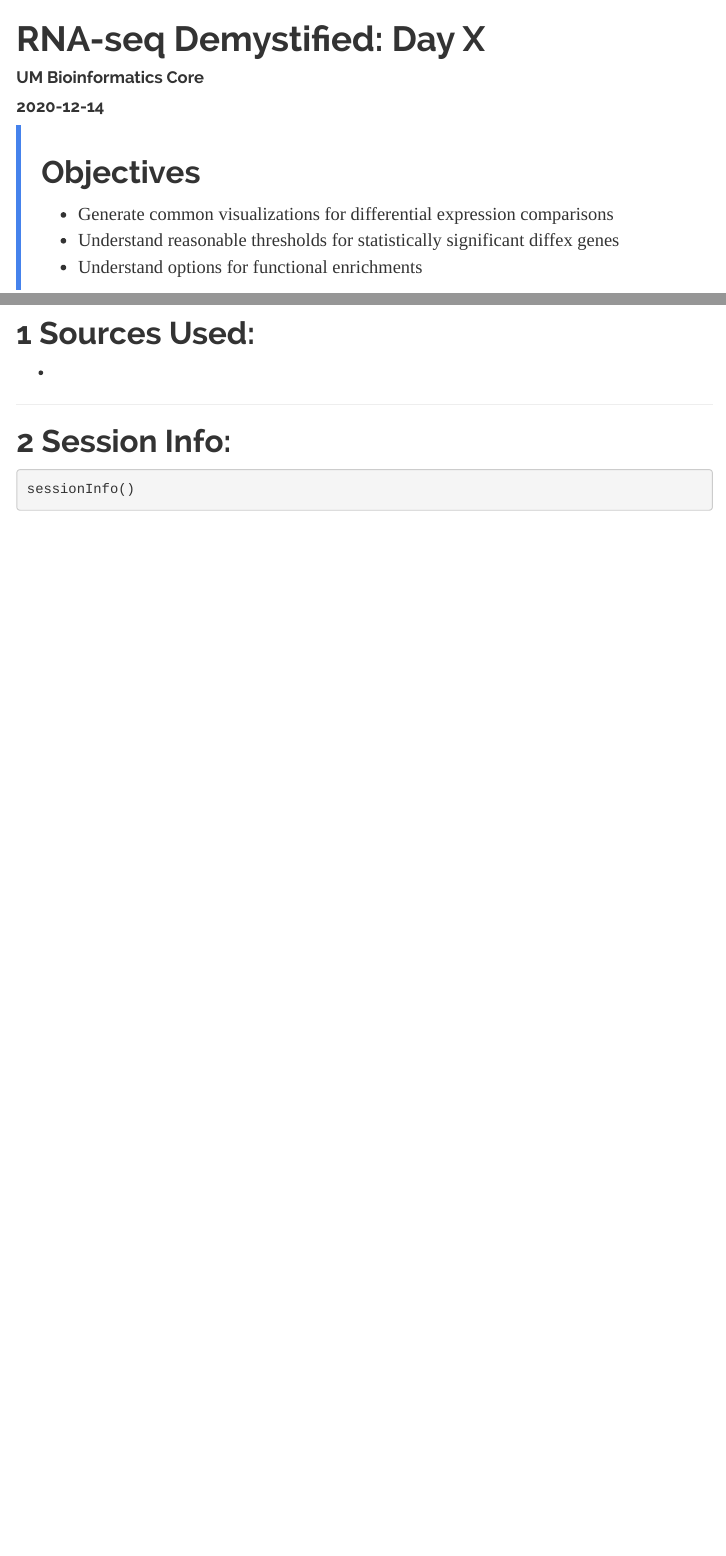
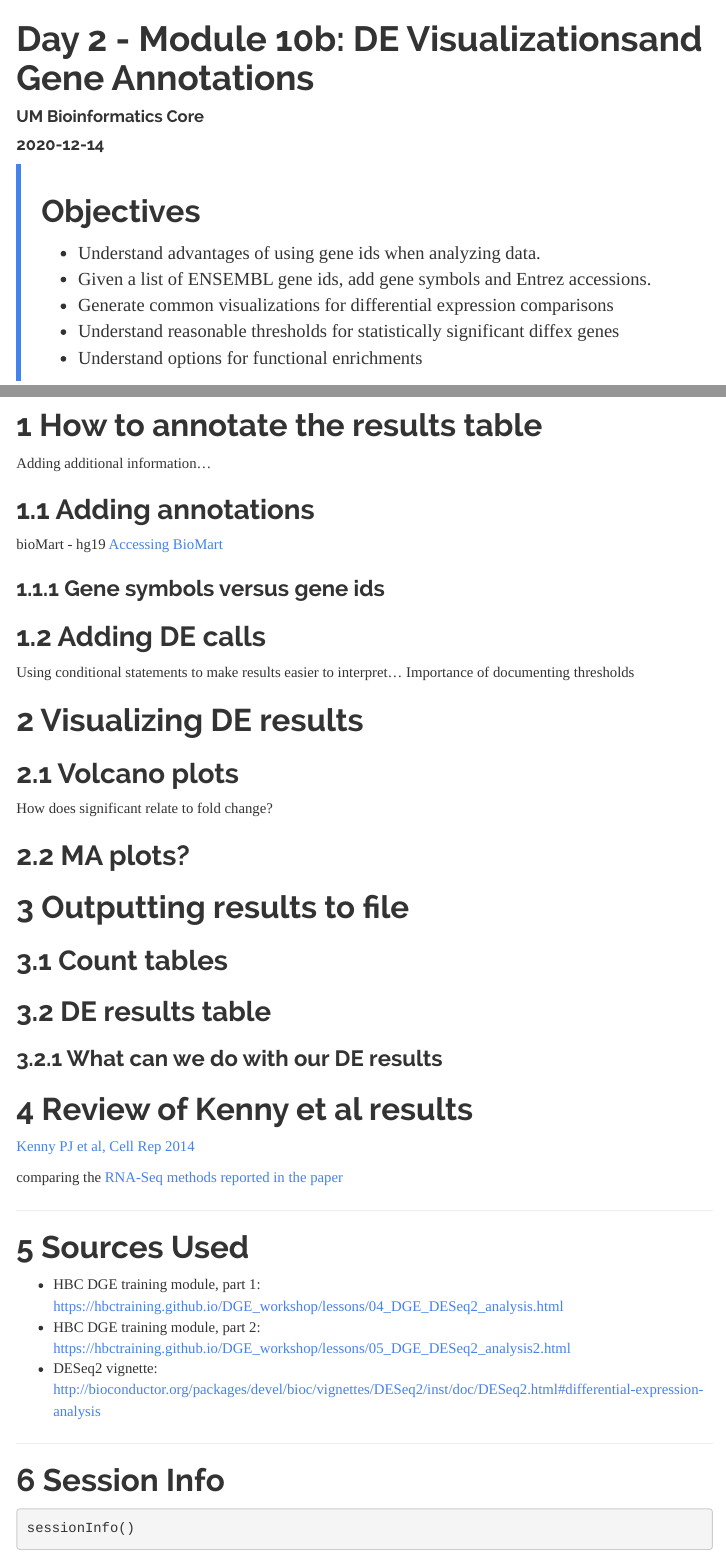
Before and after one commit to umich-brcf-bioinf/rnaseq_demystified_workshop, an R Markdown document (Module10b_DEVisualizations.Rmd): the page in a window 1100 px wide, from its top, and a second part further down, joined at a grey line. Rendered offline with R 4.5, knitr and Pandoc, with nearby package versions; some code elsewhere in the file could not run offline; menus at the side of the page are left out.

Commit message:
Updates to Module 10 content

````diff
--- a/Module10b_DEVisualizations.Rmd
+++ b/Module10b_DEVisualizations.Rmd
@@ -1,5 +1,5 @@
 ---
-title: "RNA-seq Demystified: Day X"
+title: "Day 2 - Module 10b: DE Visualizationsand Gene Annotations"
 author: "UM Bioinformatics Core"
 date: "`r Sys.Date()`"
 output:
@@ -20,8 +20,11 @@ output:
     }
 </style>
 > # Objectives
+> * Understand advantages of using gene ids when analyzing data.
+> * Given a list of ENSEMBL gene ids, add gene symbols and Entrez accessions.
 > * Generate common visualizations for differential expression comparisons
 > * Understand reasonable thresholds for statistically significant diffex genes
 > * Understand options for functional enrichments
 
 
+```{r Modules, eval=TRUE, echo=FALSE, message=FALSE, warning=FALSE}
@@ -28,11 +41,62 @@ output:
+# How to annotate the results table
+
+Adding additional information...
+
+## Adding annotations
+
+bioMart - hg19
+[Accessing BioMart](https://bioconductor.org/packages/release/bioc/vignettes/biomaRt/inst/doc/accessing_ensembl.html)
+
+### Gene symbols versus gene ids
+
+## Adding DE calls
+
+Using conditional statements to make results easier to interpret...
+Importance of documenting thresholds
+
+# Visualizing DE results
+
+## Volcano plots
+
+How does significant relate to fold change?
+
+## MA plots?
+
+# Outputting results to file
+
+## Count tables
+
+## DE results table
+
+### What can we do with our DE results
 
 
-# Sources Used:
-*
+
+# Review of Kenny et al results
+
+[Kenny PJ et al, Cell Rep 2014](http://www.ncbi.nlm.nih.gov/pubmed/25464849)
+
+comparing the [RNA-Seq methods reported in the paper](https://ars-els-cdn-com.proxy.lib.umich.edu/content/image/1-s2.0-S2211124714009231-mmc1.pdf)
+
+
 
 ---
 
-# Session Info:
+# Sources Used
+* HBC DGE training module, part 1: https://hbctraining.github.io/DGE_workshop/lessons/04_DGE_DESeq2_analysis.html
+* HBC DGE training module, part 2: https://hbctraining.github.io/DGE_workshop/lessons/05_DGE_DESeq2_analysis2.html
+* DESeq2 vignette: http://bioconductor.org/packages/devel/bioc/vignettes/DESeq2/inst/doc/DESeq2.html#differential-expression-analysis
+
+
+```{r WriteOut.RData, eval=TRUE, echo=FALSE, message=FALSE, warning=FALSE}
+#Hidden code block to write out data for knitting
+save.image(file = "RunningData.RData")
+```
+
+
+---
+
+# Session Info
 ```{r SessionInfo}
 sessionInfo()
 ```
````
Also changed, not shown: Module10a_DEComparisons.Rmd (+4 -0 lines), images/significant_xkcd.png (added), Module10b_DEVisualizations.Rmd (10 more changed lines).
